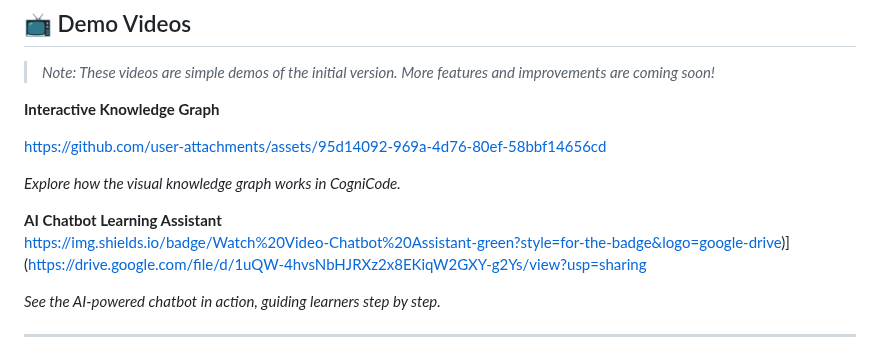
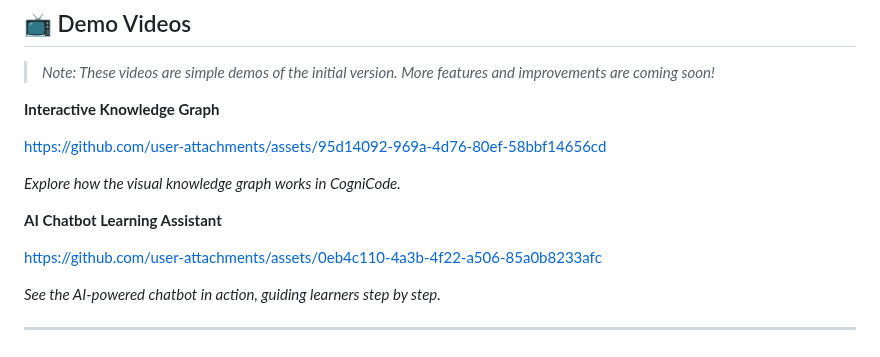
Before and after one commit to kathrynSS/CogniCode_Pylearn, a Markdown page: README.md, the part around the change. Drawn GitHub-style.

```diff
--- a/README.md
+++ b/README.md
@@ -20,7 +20,8 @@ https://github.com/user-attachments/assets/95d14092-969a-4d76-80ef-58bbf14656cd
 *Explore how the visual knowledge graph works in CogniCode.*
 
 **AI Chatbot Learning Assistant**
-https://img.shields.io/badge/Watch%20Video-Chatbot%20Assistant-green?style=for-the-badge&logo=google-drive)](https://drive.google.com/file/d/1uQW-4hvsNbHJRXz2x8EKiqW2GXY-g2Ys/view?usp=sharing
+
+https://github.com/user-attachments/assets/0eb4c110-4a3b-4f22-a506-85a0b8233afc
 
 *See the AI-powered chatbot in action, guiding learners step by step.*
 
```
